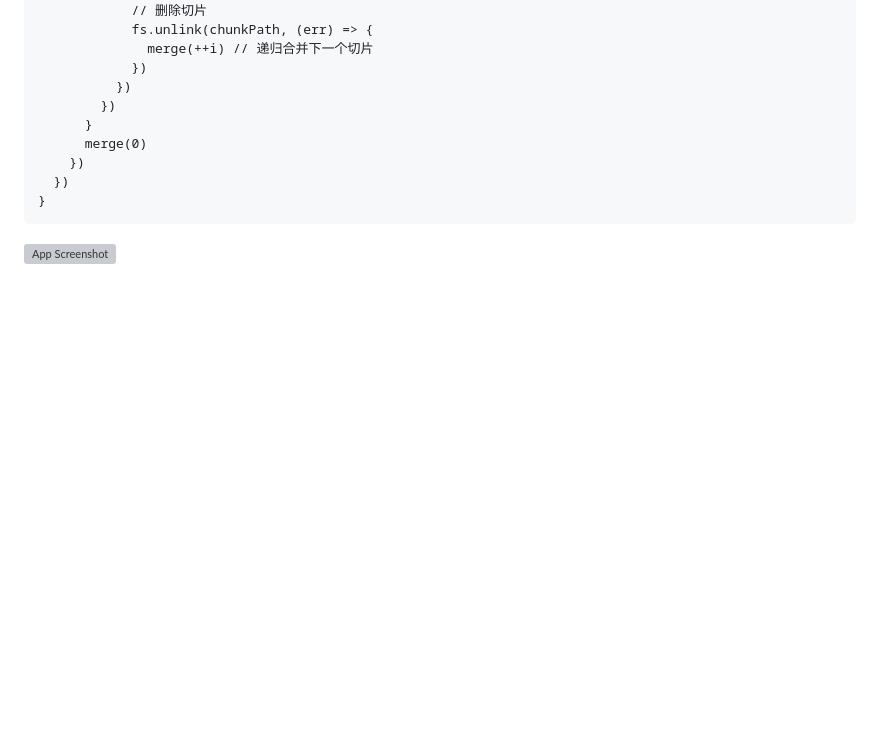
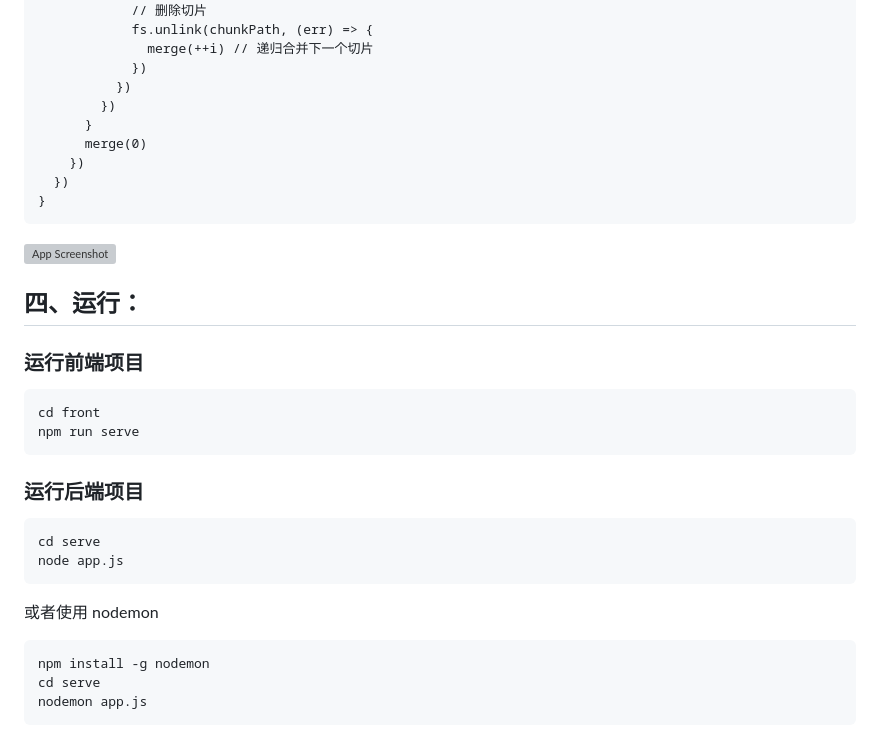
Before and after one commit to MooreLxr/big-file-upload, a Markdown page: README.md, the part around the change. Drawn GitHub-style; blank space fills up the shorter version; grey boxes are pictures that could not be loaded.

Commit message:
修改 README

````diff
--- a/README.md
+++ b/README.md
@@ -291,3 +291,23 @@ function mergeFileChunk(chunkDir, filePath, total) {
 }
 ```
 ![App Screenshot](serve/public/images/效果5.png)
+
+## 四、运行：
+### 运行前端项目
+```
+cd front
+npm run serve
+```
+
+### 运行后端项目
+```
+cd serve
+node app.js
+```
+
+或者使用 nodemon
+```
+npm install -g nodemon
+cd serve
+nodemon app.js
+```
````
